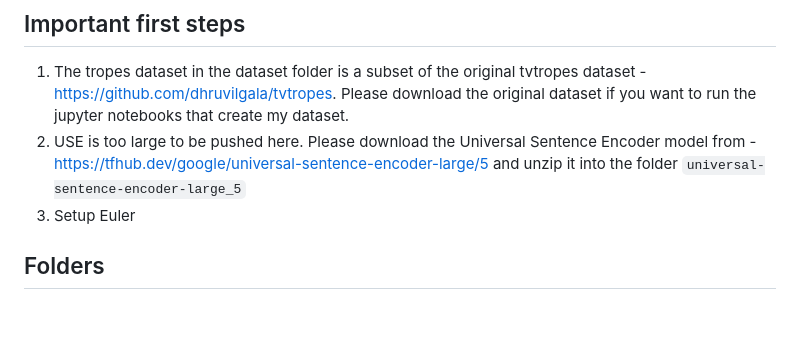
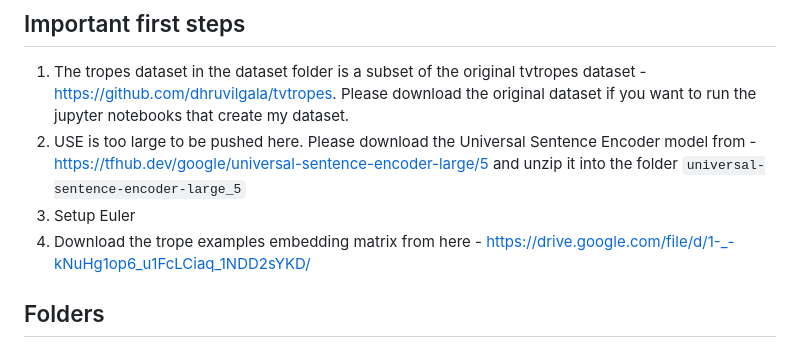
Before and after one commit to armsp/trama, a Markdown page: README.md, the part around the change. GitHub-like rendering; blank space fills up the shorter version.

```diff
--- a/README.md
+++ b/README.md
@@ -5,6 +5,7 @@ Trope detection using LLaMA
 1. The tropes dataset in the dataset folder is a subset of the original tvtropes dataset - https://github.com/dhruvilgala/tvtropes. Please download the original dataset if you want to run the jupyter notebooks that create my dataset.
 2. USE is too large to be pushed here. Please download the Universal Sentence Encoder model from - https://tfhub.dev/google/universal-sentence-encoder-large/5 and unzip it into the folder `universal-sentence-encoder-large_5`
 3. Setup Euler
+4. Download the trope examples embedding matrix from here - https://drive.google.com/file/d/1-_-kNuHg1op6_u1FcLCiaq_1NDD2sYKD/
 ## Folders
 * `dummy_llama2` contains tokenizer model files cloned from huggingface without the actual models
 * `euler` Contains the scripts used to run the LLaMA 2 trope extraction scripts, including all the details about environment setup and job submission script
```
